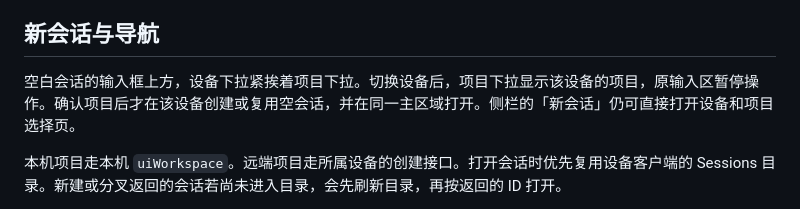
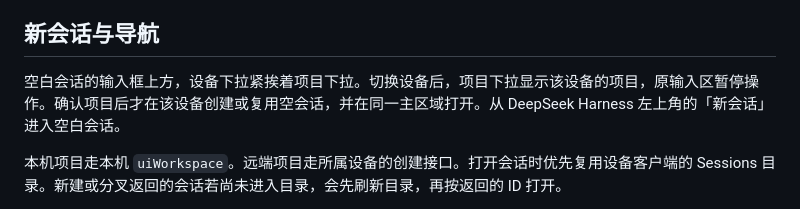
Before and after one commit to TengYangTuoHai/dsh-session-harbor, a Markdown page: docs/remote-aggregation-design.md, the part around the change. GitHub-like rendering.

```diff
--- a/docs/remote-aggregation-design.md
+++ b/docs/remote-aggregation-design.md
@@ -24,7 +24,7 @@
 
 ## 新会话与导航
 
-空白会话的输入框上方，设备下拉紧挨着项目下拉。切换设备后，项目下拉显示该设备的项目，原输入区暂停操作。确认项目后才在该设备创建或复用空会话，并在同一主区域打开。侧栏的「新会话」仍可直接打开设备和项目选择页。
+空白会话的输入框上方，设备下拉紧挨着项目下拉。切换设备后，项目下拉显示该设备的项目，原输入区暂停操作。确认项目后才在该设备创建或复用空会话，并在同一主区域打开。从 DeepSeek Harness 左上角的「新会话」进入空白会话。
 
 本机项目走本机 `uiWorkspace`。远端项目走所属设备的创建接口。打开会话时优先复用设备客户端的 Sessions 目录。新建或分叉返回的会话若尚未进入目录，会先刷新目录，再按返回的 ID 打开。
 
```
Also changed, not shown: README.md (+1 -1 lines), docs/session-harbor.png, 1 other file.
